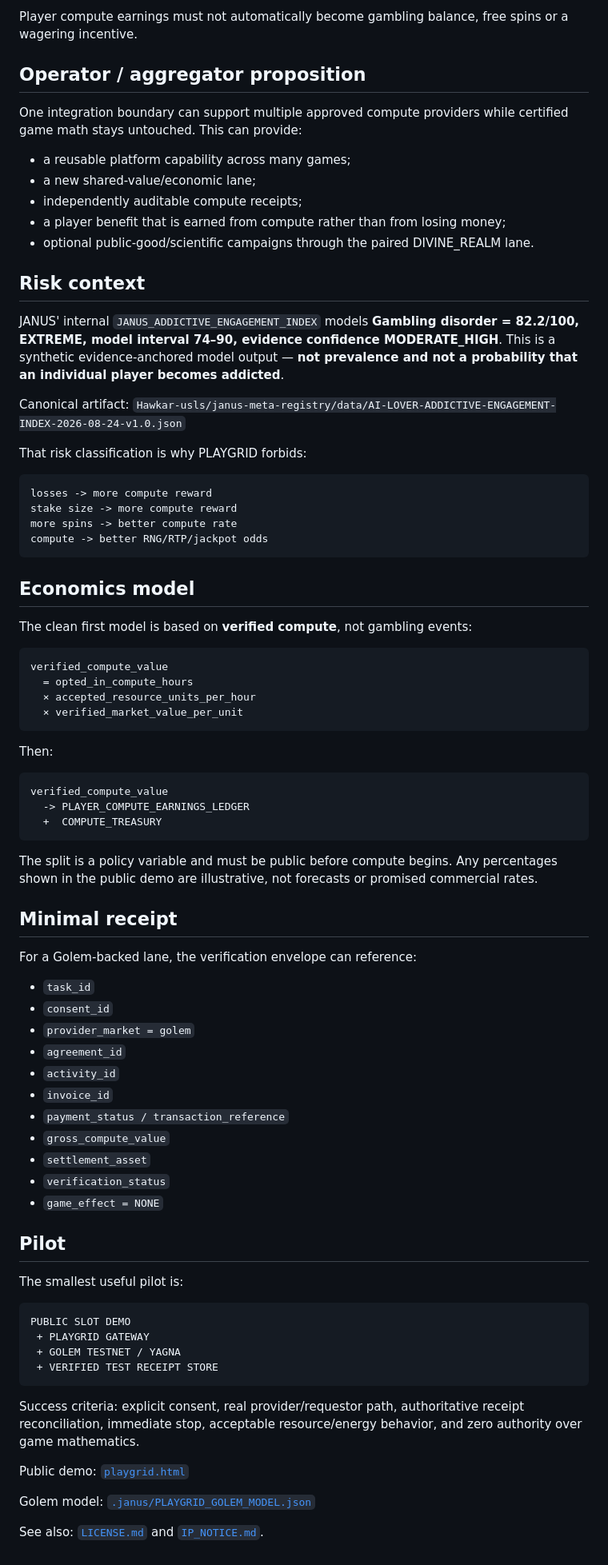
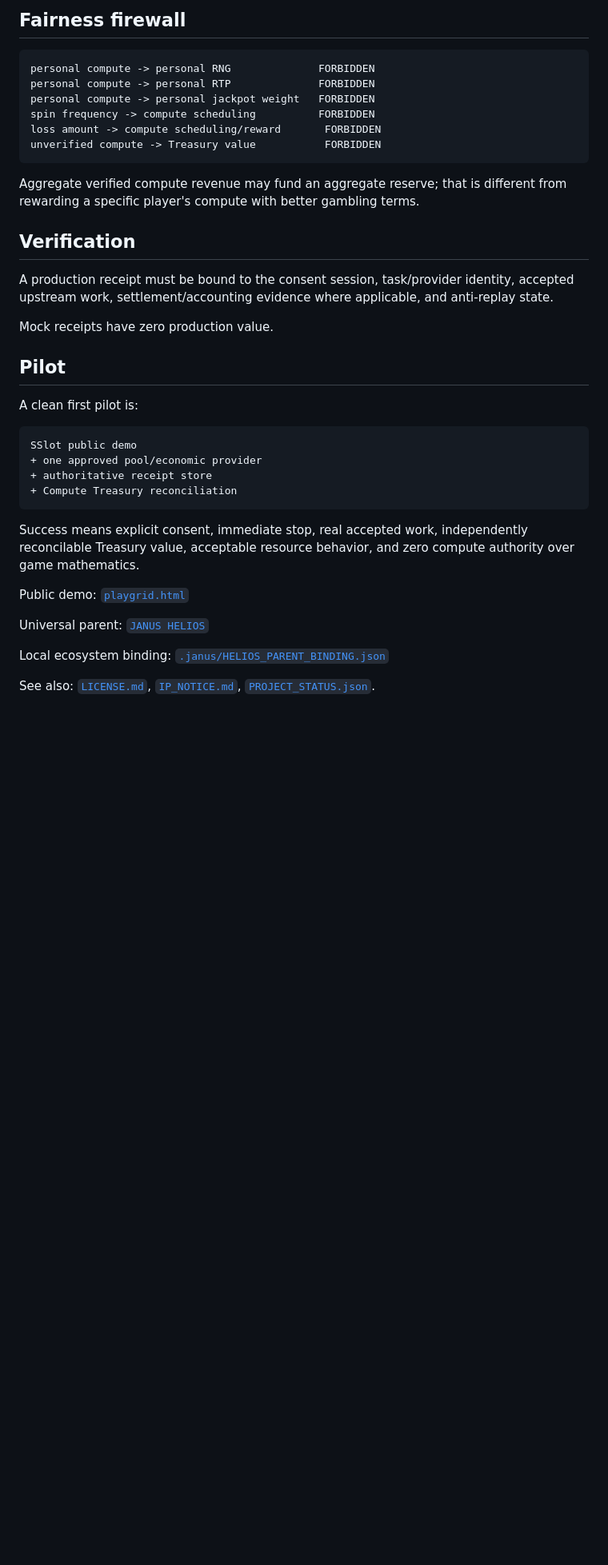
Before and after one commit to Hawkar-usls/SSlot, a Markdown page: PARTNERSHIP_BRIEF.md, the part around one of its changes. Shown at 80% size. Drawn GitHub-style; blank space fills up the shorter version.

Commit message:
Specialize SSlot partnership brief for shared compute jackpot pool

````diff
--- a/PARTNERSHIP_BRIEF.md
+++ b/PARTNERSHIP_BRIEF.md
@@ -62,84 +53,40 @@ The user is told clearly before activation:
 
-Player compute earnings must not automatically become gambling balance, free spins or a wagering incentive.
-
-## Operator / aggregator proposition
-
-One integration boundary can support multiple approved compute providers while certified game math stays untouched. This can provide:
-
-- a reusable platform capability across many games;
-- a new shared-value/economic lane;
-- independently auditable compute receipts;
-- a player benefit that is earned from compute rather than from losing money;
-- optional public-good/scientific campaigns through the paired DIVINE_REALM lane.
-
-## Risk context
-
-JANUS' internal `JANUS_ADDICTIVE_ENGAGEMENT_INDEX` models **Gambling disorder = 82.2/100, EXTREME, model interval 74–90, evidence confidence MODERATE_HIGH**. This is a synthetic evidence-anchored model output — **not prevalence and not a probability that an individual player becomes addicted**.
-
-Canonical artifact:
-`Hawkar-usls/janus-meta-registry/data/AI-LOVER-ADDICTIVE-ENGAGEMENT-INDEX-2026-08-24-v1.0.json`
-
-That risk classification is why PLAYGRID forbids:
+## Fairness firewall
 
 ```text
-losses -> more compute reward
-stake size -> more compute reward
-more spins -> better compute rate
-compute -> better RNG/RTP/jackpot odds
+personal compute -> personal RNG              FORBIDDEN
+personal compute -> personal RTP              FORBIDDEN
+personal compute -> personal jackpot weight   FORBIDDEN
+spin frequency -> compute scheduling          FORBIDDEN
+loss amount -> compute scheduling/reward       FORBIDDEN
+unverified compute -> Treasury value           FORBIDDEN
 ```
 
-## Economics model
+Aggregate verified compute revenue may fund an aggregate reserve; that is different from rewarding a specific player's compute with better gambling terms.
 
-The clean first model is based on **verified compute**, not gambling events:
+## Verification
 
-```text
-verified_compute_value
-  = opted_in_compute_hours
-  × accepted_resource_units_per_hour
-  × verified_market_value_per_unit
-```
+A production receipt must be bound to the consent session, task/provider identity, accepted upstream work, settlement/accounting evidence where applicable, and anti-replay state.
 
-Then:
-
-```text
-verified_compute_value
-  -> PLAYER_COMPUTE_EARNINGS_LEDGER
-  +  COMPUTE_TREASURY
-```
-
-The split is a policy variable and must be public before compute begins. Any percentages shown in the public demo are illustrative, not forecasts or promised commercial rates.
-
-## Minimal receipt
-
-For a Golem-backed lane, the verification envelope can reference:
-
-- `task_id`
-- `consent_id`
-- `provider_market = golem`
-- `agreement_id`
-- `activity_id`
-- `invoice_id`
-- `payment_status / transaction_reference`
-- `gross_compute_value`
-- `settlement_asset`
-- `verification_status`
-- `game_effect = NONE`
+Mock receipts have zero production value.
 
 ## Pilot
 
-The smallest useful pilot is:
+A clean first pilot is:
 
 ```text
-PUBLIC SLOT DEMO
- + PLAYGRID GATEWAY
- + GOLEM TESTNET / YAGNA
- + VERIFIED TEST RECEIPT STORE
+SSlot public demo
++ one approved pool/economic provider
++ authoritative receipt store
++ Compute Treasury reconciliation
 ```
 
-Success criteria: explicit consent, real provider/requestor path, authoritative receipt reconciliation, immediate stop, acceptable resource/energy behavior, and zero authority over game mathematics.
+Success means explicit consent, immediate stop, real accepted work, independently reconcilable Treasury value, acceptable resource behavior, and zero compute authority over game mathematics.
 
 Public demo: [`playgrid.html`](playgrid.html)
 
-Golem model: [`.janus/PLAYGRID_GOLEM_MODEL.json`](.janus/PLAYGRID_GOLEM_MODEL.json)
+Universal parent: [`JANUS HELIOS`](https://github.com/Hawkar-usls/Janus-HELIOS)
 
-See also: [`LICENSE.md`](LICENSE.md) and [`IP_NOTICE.md`](IP_NOTICE.md).
+Local ecosystem binding: [`.janus/HELIOS_PARENT_BINDING.json`](.janus/HELIOS_PARENT_BINDING.json)
+
+See also: [`LICENSE.md`](LICENSE.md), [`IP_NOTICE.md`](IP_NOTICE.md), [`PROJECT_STATUS.json`](PROJECT_STATUS.json).
````
Also changed, not shown: other parts of PARTNERSHIP_BRIEF.md (+33 -42 lines).
